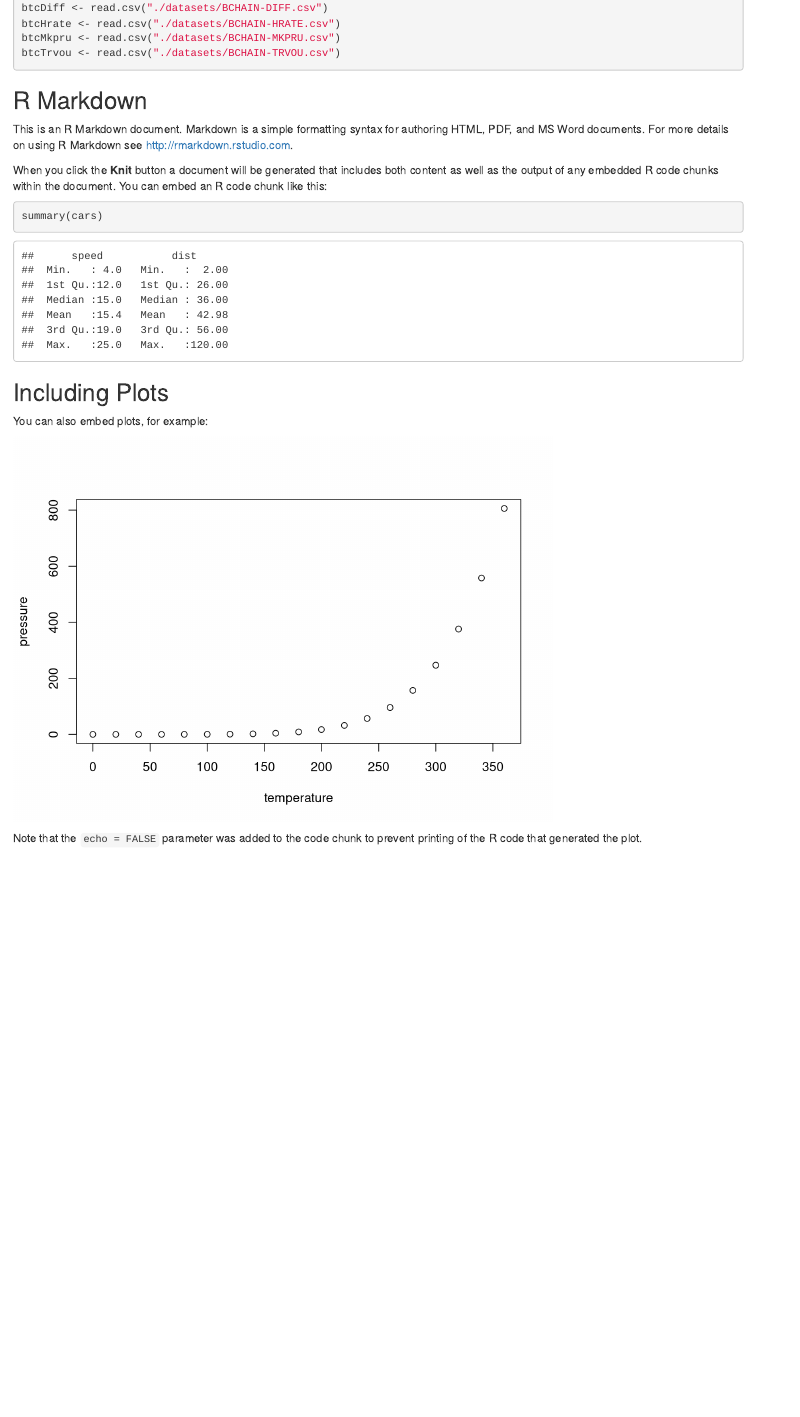
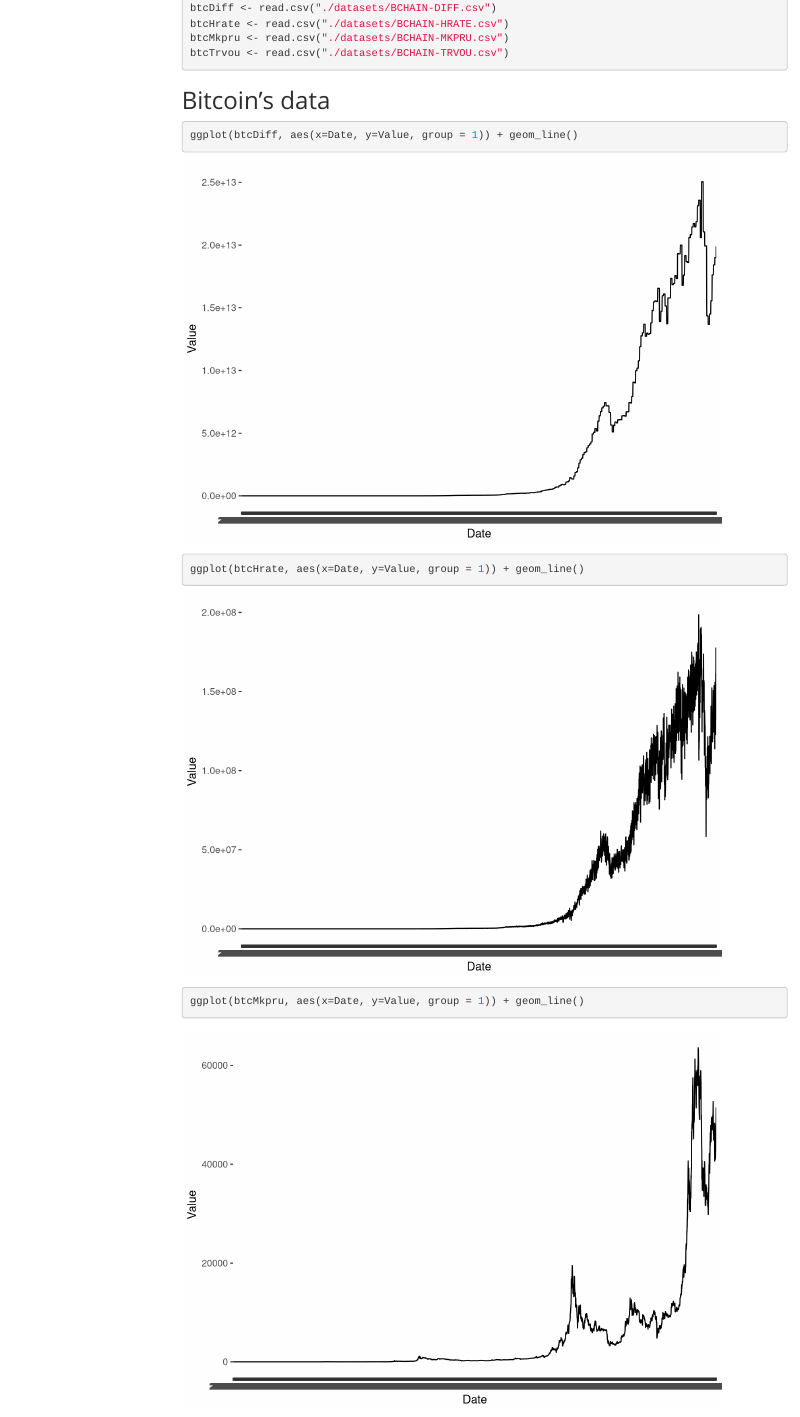
Before and after one commit to Rineol/Bitcoin-Analysis-Project, an R Markdown document (report.Rmd): the page in a window 1100 px wide, from 450 px down. Rendered offline with R 4.5, knitr and Pandoc, with nearby package versions; some code elsewhere in the file could not run offline; menus at the side of the page are left out.

Commit message:
working on tidying data

````diff
--- a/report.Rmd
+++ b/report.Rmd
@@ -2,7 +2,11 @@
 title: "report"
 author: "Julia Chałasiak"
 date: "20 11 2021"
-output: html_document
+output:
+  html_document:
+    toc: true
+    toc_float: true
+    theme: spacelab
 ---
 
 ```{r setup, include=FALSE}
@@ -31,11 +35,9 @@
 btcTrvou <- read.csv("./datasets/BCHAIN-TRVOU.csv")
 ```
 
-## R Markdown
+## Bitcoin's data
 
-This is an R Markdown document. Markdown is a simple formatting syntax for authoring HTML, PDF, and MS Word documents. For more details on using R Markdown see <http://rmarkdown.rstudio.com>.
-
-When you click the **Knit** button a document will be generated that includes both content as well as the output of any embedded R code chunks within the document. You can embed an R code chunk like this:
-
-```{r }
-summary(cars)
+```{r bitcoin simple}
+ggplot(btcDiff, aes(x=Date, y=Value, group = 1)) + geom_line()
+ggplot(btcHrate, aes(x=Date, y=Value, group = 1)) + geom_line()
+ggplot(btcMkpru, aes(x=Date, y=Value, group = 1)) + geom_line()
@@ -42,11 +45,7 @@
 ```
 
-## Including Plots
+```{r tidy}
+currExchWONA <- currExchRates %>% select(which(colMeans(is.na(.)) < 0.2))
 
-You can also embed plots, for example:
 
-```{r pressure, echo=FALSE}
-plot(pressure)
 ```
-
-Note that the `echo = FALSE` parameter was added to the code chunk to prevent printing of the R code that generated the plot.
````
Also changed, not shown: report.html, report.Rmd (1 more changed lines).
